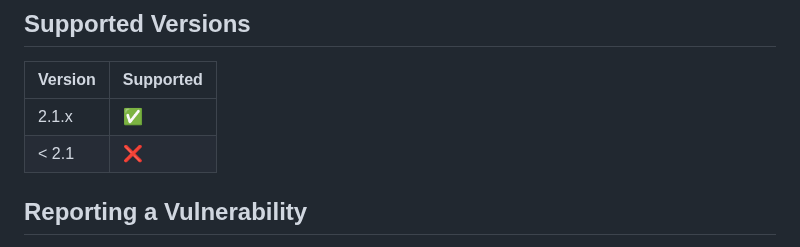
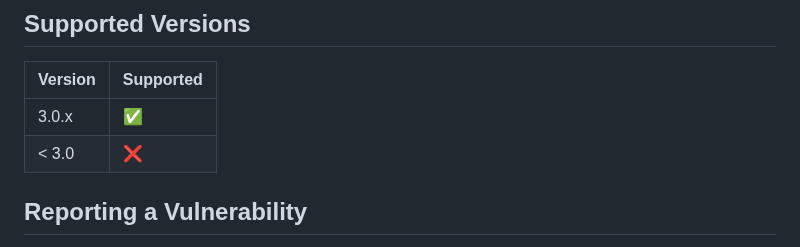
Before and after one commit to vitaltechmyanmar/kubectl-neat, a Markdown page: SECURITY.md, the part around the change. Drawn GitHub-style.

```diff
--- a/SECURITY.md
+++ b/SECURITY.md
@@ -4,8 +4,8 @@
 
 | Version | Supported          |
 | ------- | ------------------ |
-| 2.1.x   | :white_check_mark: |
-| < 2.1   | :x:                |
+| 3.0.x   | :white_check_mark: |
+| < 3.0   | :x:                |
 
 ## Reporting a Vulnerability
 
```
Also changed, not shown: Readme.md (+29 -3 lines), docs/README.md (added, +37 -0 lines), docs/architecture.md (added, +83 -0 lines), docs/release.md (added, +108 -0 lines), docs/setup.md (added, +81 -0 lines), docs/testing.md (added, +66 -0 lines), docs/usage.md (added, +117 -0 lines), images/test-results.png (added), 1 other file.
